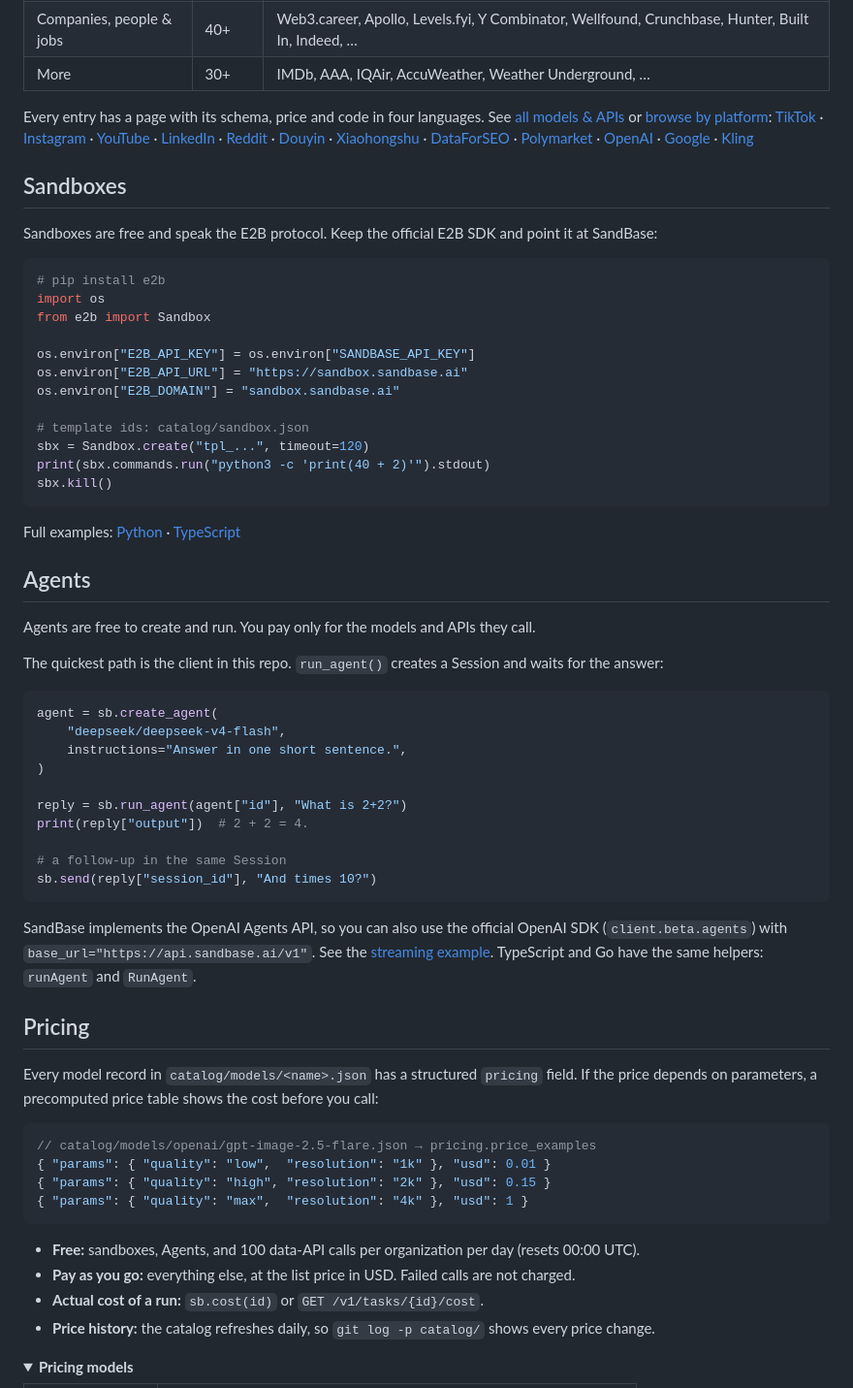
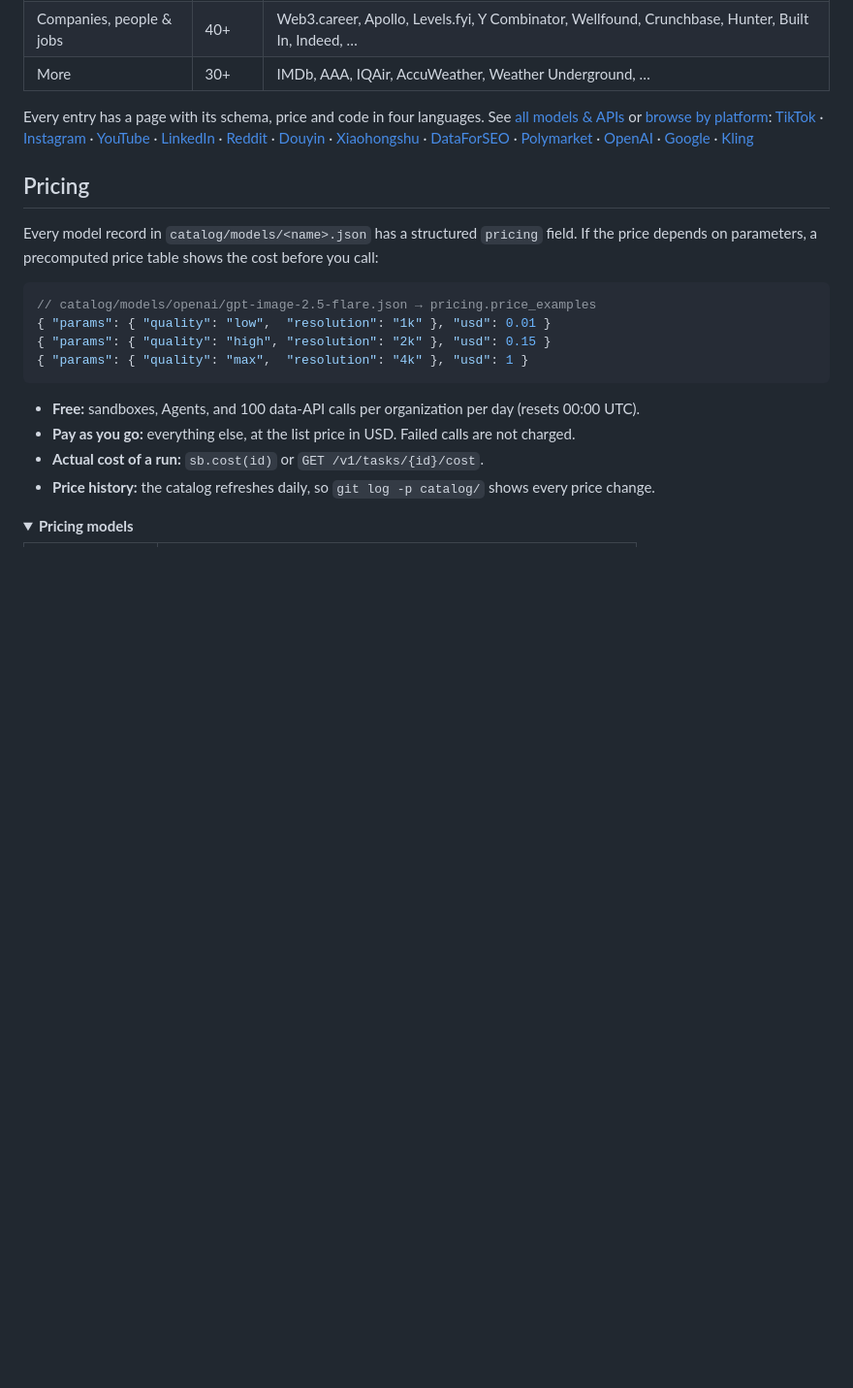
Before and after one commit to sandbaseai/sandbase, a Markdown page: README.md, the part around one of its changes. Shown at 97% size. Rendered like a GitHub page; folded sections open; blank space fills up the shorter version.

````diff
--- a/README.md
+++ b/README.md
@@ -152,48 +173,6 @@ Open [`examples/http/sandbase.http`](examples/http/sandbase.http) and click *Sen
 <!-- /inside:en -->
 
 Every entry has a page with its schema, price and code in four languages. See [all models &amp; APIs](docs/INDEX.md) or [browse by platform](docs/platforms/README.md): [TikTok](docs/platforms/tiktok.md) · [Instagram](docs/platforms/instagram.md) · [YouTube](docs/platforms/youtube.md) · [LinkedIn](docs/platforms/linkedin.md) · [Reddit](docs/platforms/reddit.md) · [Douyin](docs/platforms/douyin.md) · [Xiaohongshu](docs/platforms/xiaohongshu.md) · [DataForSEO](docs/platforms/dataforseo.md) · [Polymarket](docs/platforms/polymarket.md) · [OpenAI](docs/platforms/openai.md) · [Google](docs/platforms/google.md) · [Kling](docs/platforms/kwaivgi.md)
-
-## Sandboxes
-
-Sandboxes are free and speak the E2B protocol. Keep the official E2B SDK and point it at SandBase:
-
-```python
-# pip install e2b
-import os
-from e2b import Sandbox
-
-os.environ["E2B_API_KEY"] = os.environ["SANDBASE_API_KEY"]
-os.environ["E2B_API_URL"] = "https://sandbox.sandbase.ai"
-os.environ["E2B_DOMAIN"] = "sandbox.sandbase.ai"
-
-# template ids: catalog/sandbox.json
-sbx = Sandbox.create("tpl_...", timeout=120)
-print(sbx.commands.run("python3 -c 'print(40 + 2)'").stdout)
-sbx.kill()
-```
-
-Full examples: [Python](examples/sandbox/python/hello_sandbox.py) · [TypeScript](examples/sandbox/typescript/hello-sandbox.mjs)
-
-## Agents
-
-Agents are free to create and run. You pay only for the models and APIs they call.
-
-The quickest path is the client in this repo. `run_agent()` creates a Session and waits for the answer:
-
-```python
-agent = sb.create_agent(
-    "deepseek/deepseek-v4-flash",
-    instructions="Answer in one short sentence.",
-)
-
-reply = sb.run_agent(agent["id"], "What is 2+2?")
-print(reply["output"])  # 2 + 2 = 4.
-
-# a follow-up in the same Session
-sb.send(reply["session_id"], "And times 10?")
-```
-
-SandBase implements the OpenAI Agents API, so you can also use the official OpenAI SDK (`client.beta.agents`) with `base_url="https://api.sandbase.ai/v1"`. See the [streaming example](examples/agents/python/openai_agents.py). TypeScript and Go have the same helpers: `runAgent` and `RunAgent`.
 
 ## Pricing
 
````
Also changed, not shown: other parts of README.md (+57 -36 lines), README.zh-CN.md (+29 -10 lines), .github/social-preview.png, 3 other files.
